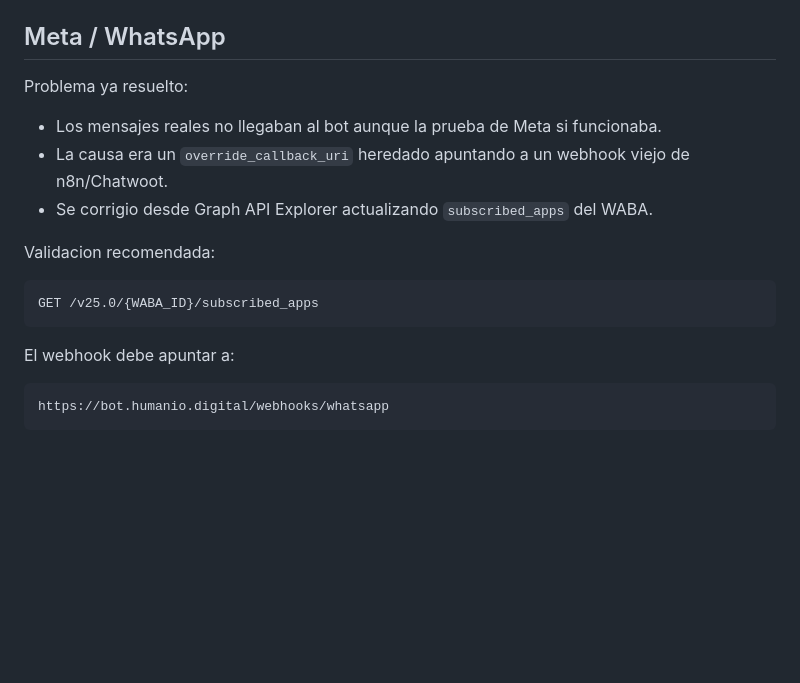
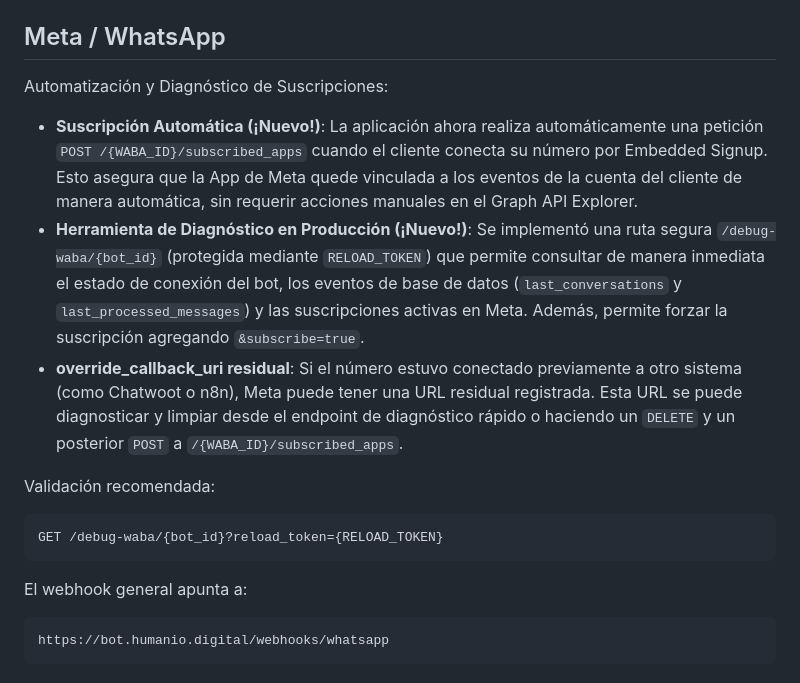
Before and after one commit to mangoex/chatbot-codex, a Markdown page: docs/HANDOFF.md, the part around the change. Rendered like a GitHub page; blank space fills up the shorter version.

Commit message:
docs: update handoff documentation for automated WABA subscription and diagnostics

````diff
--- a/docs/HANDOFF.md
+++ b/docs/HANDOFF.md
@@ -81,21 +81,19 @@ Aliases soportados:
 
 ## Meta / WhatsApp
 
-Problema ya resuelto:
+Automatización y Diagnóstico de Suscripciones:
 
-- Los mensajes reales no llegaban al bot aunque la prueba de Meta si
-  funcionaba.
-- La causa era un `override_callback_uri` heredado apuntando a un webhook viejo
-  de n8n/Chatwoot.
-- Se corrigio desde Graph API Explorer actualizando `subscribed_apps` del WABA.
+- **Suscripción Automática (¡Nuevo!)**: La aplicación ahora realiza automáticamente una petición `POST /{WABA_ID}/subscribed_apps` cuando el cliente conecta su número por Embedded Signup. Esto asegura que la App de Meta quede vinculada a los eventos de la cuenta del cliente de manera automática, sin requerir acciones manuales en el Graph API Explorer.
+- **Herramienta de Diagnóstico en Producción (¡Nuevo!)**: Se implementó una ruta segura `/debug-waba/{bot_id}` (protegida mediante `RELOAD_TOKEN`) que permite consultar de manera inmediata el estado de conexión del bot, los eventos de base de datos (`last_conversations` y `last_processed_messages`) y las suscripciones activas en Meta. Además, permite forzar la suscripción agregando `&subscribe=true`.
+- **override_callback_uri residual**: Si el número estuvo conectado previamente a otro sistema (como Chatwoot o n8n), Meta puede tener una URL residual registrada. Esta URL se puede diagnosticar y limpiar desde el endpoint de diagnóstico rápido o haciendo un `DELETE` y un posterior `POST` a `/{WABA_ID}/subscribed_apps`.
 
-Validacion recomendada:
+Validación recomendada:
 
 ```text
-GET /v25.0/{WABA_ID}/subscribed_apps
+GET /debug-waba/{bot_id}?reload_token={RELOAD_TOKEN}
 ```
 
-El webhook debe apuntar a:
+El webhook general apunta a:
 
 ```text
 https://bot.humanio.digital/webhooks/whatsapp
````
